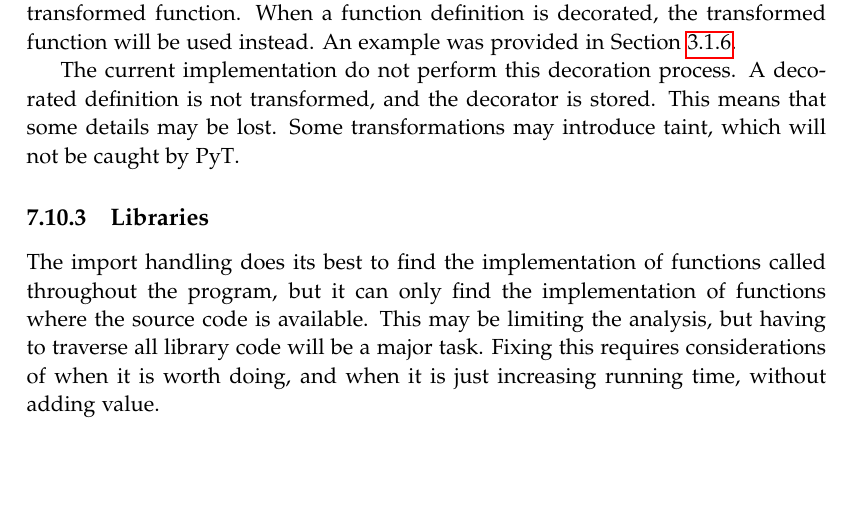
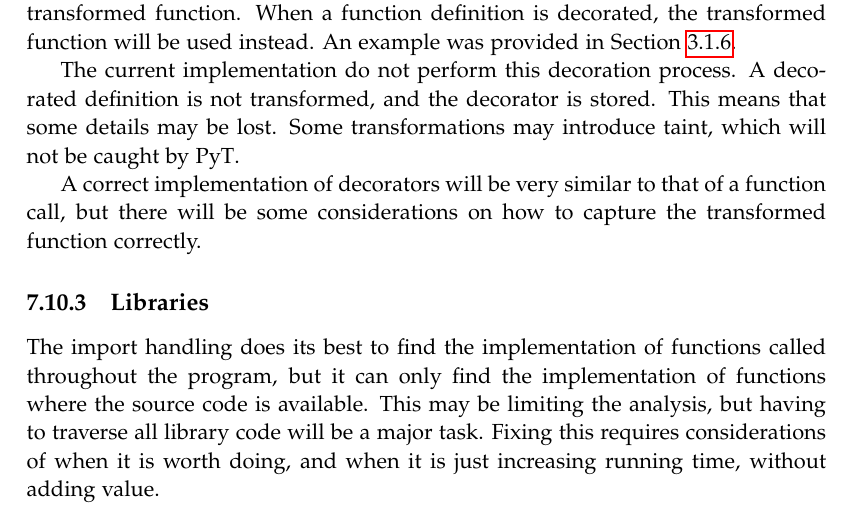
Before and after one commit to SW10IoT/report, a LaTeX thesis (master.tex, which reads sections/implementation/limitations.tex): part of page 79 of 109, cut so that both start at the same text, the shorter picture padded with empty space. Compiled offline with pdfLaTeX.

Commit message:
decorators are similar to function call, but not quite the same

```diff
--- a/sections/implementation/limitations.tex
+++ b/sections/implementation/limitations.tex
@@ -24,6 +24,8 @@ A decorated definition is not transformed, and the decorator is stored.
 This means that some details may be lost.
 Some transformations may introduce taint, which will not be caught by \pyt{}.
 
+A correct implementation of decorators will be very similar to that of a function call, but there will be some considerations on how to capture the transformed function correctly.
+
 \subsection{Libraries}
 The import handling does its best to find the implementation of functions called throughout the program, but it can only find the implementation of functions where the source code is available.
 This may be limiting the analysis, but having to traverse all library code will be a major task.
```
